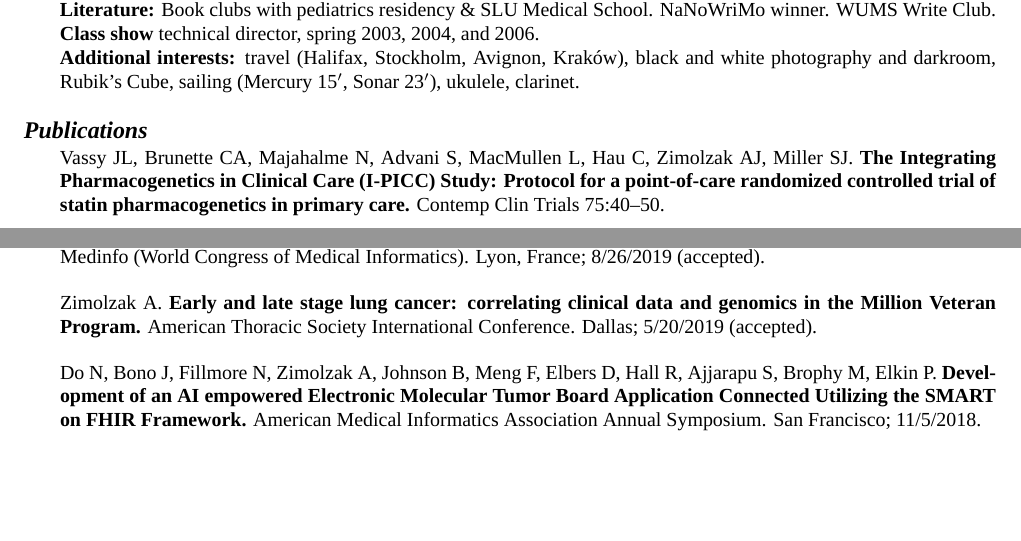
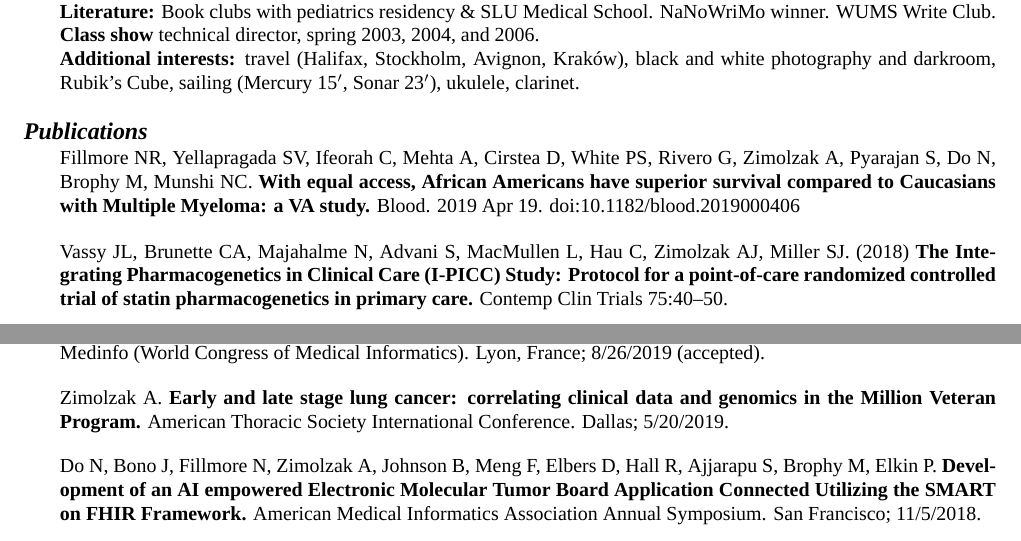
Before and after one commit to zimolzak/cv, a LaTeX CV (zimolzak-cv.tex): two parts of pages 3 and 4 of 6, joined at a grey line, cut so that both start at the same text, the shorter picture padded with empty space. Compiled offline with XeLaTeX; a missing font is replaced by an installed copy or a similar font.

Commit message:
Add Blood paper. Tune up 2 other refs.

```diff
--- a/zimolzak-cv.tex
+++ b/zimolzak-cv.tex
@@ -225,8 +225,14 @@ sailing (Mercury 15$'$, Sonar 23$'$), ukulele, clarinet.
 
 \section*{Publications}
 
+Fillmore NR, Yellapragada SV, Ifeorah C, Mehta A, Cirstea D, White PS,
+Rivero G, Zimolzak A, Pyarajan S, Do N, Brophy M, Munshi NC.
+\textbf{With equal access, African Americans have superior survival
+  compared to Caucasians with Multiple Myeloma: a VA study.} Blood.
+2019 Apr 19. doi:10.1182/blood.2019000406
+
 Vassy JL, Brunette CA, Majahalme N, Advani S, MacMullen L, Hau C,
-Zimolzak AJ, Miller SJ. \textbf{The Integrating Pharmacogenetics in
+Zimolzak AJ, Miller SJ. (2018) \textbf{The Integrating Pharmacogenetics in
   Clinical Care (I-PICC) Study: Protocol for a point-of-care
   randomized controlled trial of statin pharmacogenetics in primary
   care.} Contemp Clin Trials 75:40\ndash{}50.
@@ -278,8 +284,7 @@ Medinfo (World Congress of Medical Informatics). Lyon, France;
 
 Zimolzak A. \textbf{Early and late stage lung cancer: correlating
   clinical data and genomics in the Million Veteran Program.} American
-Thoracic Society International Conference. Dallas; 5/20/2019
-(accepted).
+Thoracic Society International Conference. Dallas; 5/20/2019.
 
 Do N, Bono J, Fillmore N, Zimolzak A, Johnson B, Meng F, Elbers D,
 Hall R, Ajjarapu S, Brophy M, Elkin P. \textbf{Development of an AI
```
